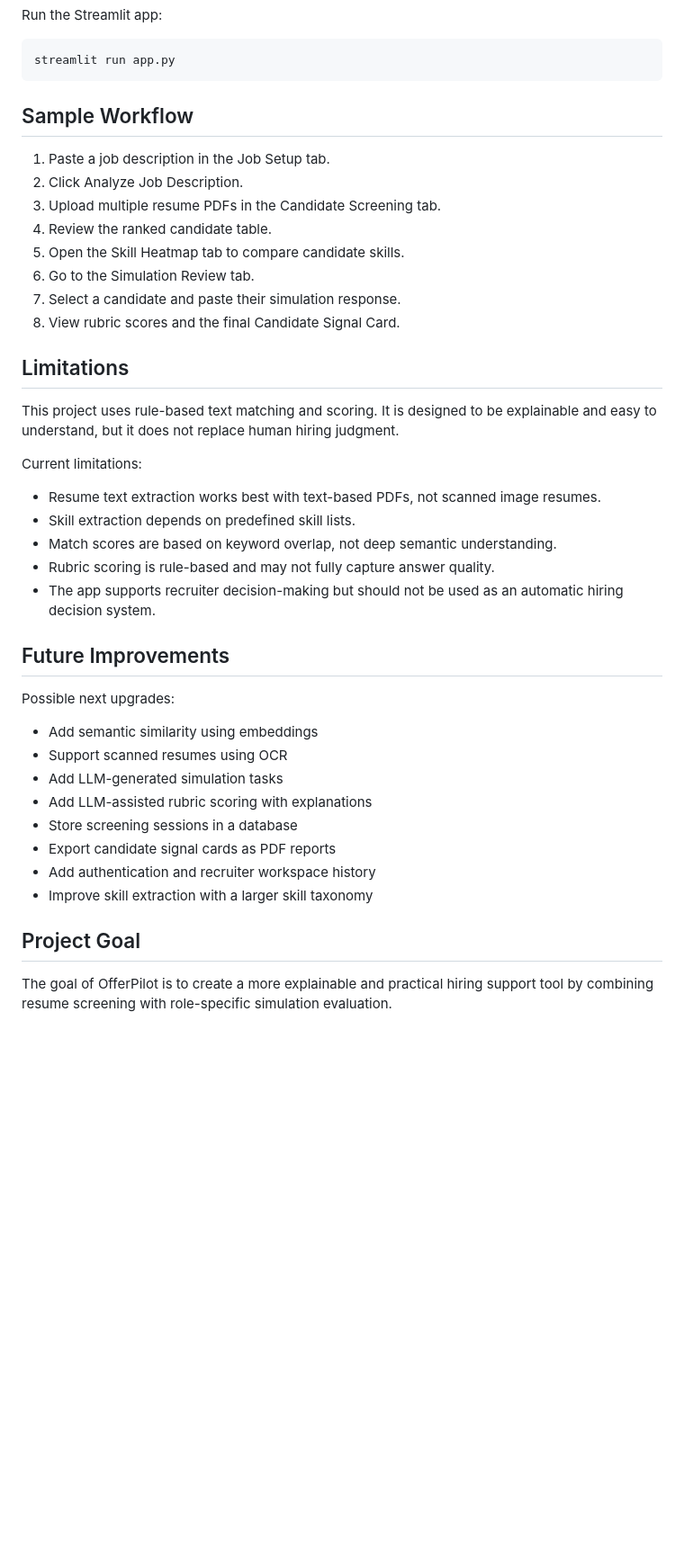
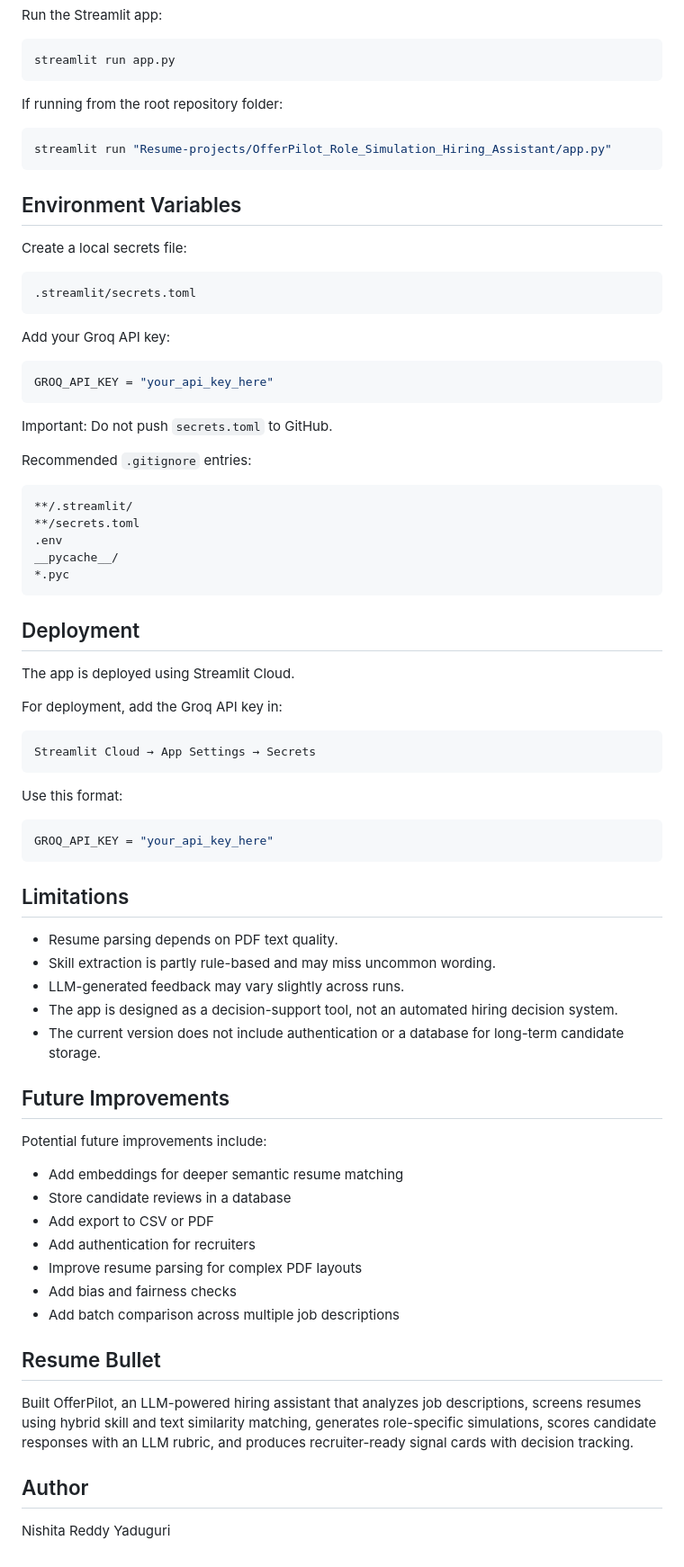
Before and after one commit to Nishita2006/applied-ai-data-portfolio, a Markdown page: Resume-projects/OfferPilot_Role_Simulation_Hiring_Assistant/README.md, the part around one of its changes. Shown at 90% size. GitHub-like rendering; blank space fills up the shorter version.

````diff
--- a/Resume-projects/OfferPilot_Role_Simulation_Hiring_Assistant/README.md
+++ b/Resume-projects/OfferPilot_Role_Simulation_Hiring_Assistant/README.md
@@ -143,42 +245,78 @@ Run the Streamlit app:
 streamlit run app.py
 ```
 
-## Sample Workflow
+If running from the root repository folder:
 
-1. Paste a job description in the Job Setup tab.
-2. Click Analyze Job Description.
-3. Upload multiple resume PDFs in the Candidate Screening tab.
-4. Review the ranked candidate table.
-5. Open the Skill Heatmap tab to compare candidate skills.
-6. Go to the Simulation Review tab.
-7. Select a candidate and paste their simulation response.
-8. View rubric scores and the final Candidate Signal Card.
+```bash
+streamlit run "Resume-projects/OfferPilot_Role_Simulation_Hiring_Assistant/app.py"
+```
+
+## Environment Variables
+
+Create a local secrets file:
+
+```text
+.streamlit/secrets.toml
+```
+
+Add your Groq API key:
+
+```toml
+GROQ_API_KEY = "your_api_key_here"
+```
+
+Important: Do not push `secrets.toml` to GitHub.
+
+Recommended `.gitignore` entries:
+
+```text
+**/.streamlit/
+**/secrets.toml
+.env
+__pycache__/
+*.pyc
+```
+
+## Deployment
+
+The app is deployed using Streamlit Cloud.
+
+For deployment, add the Groq API key in:
+
+```text
+Streamlit Cloud → App Settings → Secrets
+```
+
+Use this format:
+
+```toml
+GROQ_API_KEY = "your_api_key_here"
+```
 
 ## Limitations
 
-This project uses rule-based text matching and scoring. It is designed to be explainable and easy to understand, but it does not replace human hiring judgment.
-
-Current limitations:
-
-* Resume text extraction works best with text-based PDFs, not scanned image resumes.
-* Skill extraction depends on predefined skill lists.
-* Match scores are based on keyword overlap, not deep semantic understanding.
-* Rubric scoring is rule-based and may not fully capture answer quality.
-* The app supports recruiter decision-making but should not be used as an automatic hiring decision system.
+* Resume parsing depends on PDF text quality.
+* Skill extraction is partly rule-based and may miss uncommon wording.
+* LLM-generated feedback may vary slightly across runs.
+* The app is designed as a decision-support tool, not an automated hiring decision system.
+* The current version does not include authentication or a database for long-term candidate storage.
 
 ## Future Improvements
 
-Possible next upgrades:
+Potential future improvements include:
 
-* Add semantic similarity using embeddings
-* Support scanned resumes using OCR
-* Add LLM-generated simulation tasks
-* Add LLM-assisted rubric scoring with explanations
-* Store screening sessions in a database
-* Export candidate signal cards as PDF reports
-* Add authentication and recruiter workspace history
-* Improve skill extraction with a larger skill taxonomy
+* Add embeddings for deeper semantic resume matching
+* Store candidate reviews in a database
+* Add export to CSV or PDF
+* Add authentication for recruiters
+* Improve resume parsing for complex PDF layouts
+* Add bias and fairness checks
+* Add batch comparison across multiple job descriptions
 
-## Project Goal
+## Resume Bullet
 
-The goal of OfferPilot is to create a more explainable and practical hiring support tool by combining resume screening with role-specific simulation evaluation.
+Built OfferPilot, an LLM-powered hiring assistant that analyzes job descriptions, screens resumes using hybrid skill and text similarity matching, generates role-specific simulations, scores candidate responses with an LLM rubric, and produces recruiter-ready signal cards with decision tracking.
+
+## Author
+
+Nishita Reddy Yaduguri
````
Also changed, not shown: other parts of Resume-projects/OfferPilot_Role_Simulation_Hiring_Assistant/README.md (+176 -74 lines).
